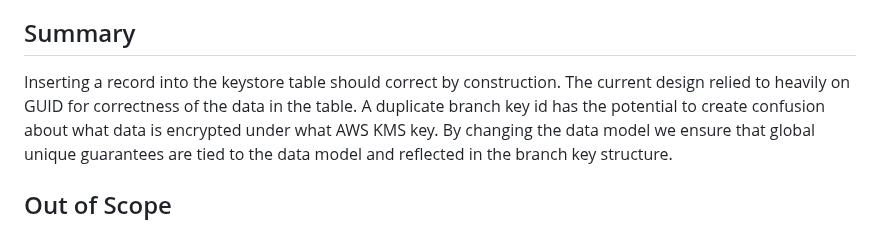
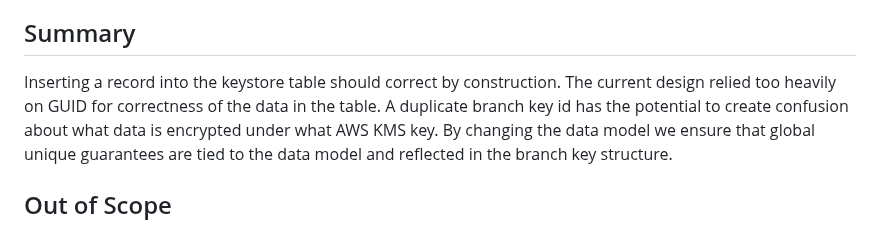
Before and after one commit to awslabs/aws-encryption-sdk-specification, a Markdown page: changes/2023_7_12_update-keystore-structure/proposal.md, the part around the change. Rendered like a GitHub page.

Commit message:
Update changes/2023_7_12_update-keystore-structure/proposal.md
Co-authored-by: José Corella <39066999+josecorella@users.noreply.github.com>

```diff
--- a/changes/2023_7_12_update-keystore-structure/proposal.md
+++ b/changes/2023_7_12_update-keystore-structure/proposal.md
@@ -35,7 +35,7 @@ in this document are to be interpreted as described in
 ## Summary
 
 Inserting a record into the keystore table should correct by construction.
-The current design relied to heavily on GUID for correctness of the data in the table.
+The current design relied too heavily on GUID for correctness of the data in the table.
 A duplicate branch key id has the potential to create confusion
 about what data is encrypted under what AWS KMS key.
 By changing the data model we ensure that global unique guarantees
```
